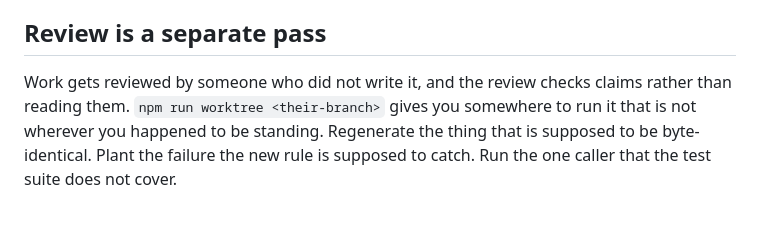
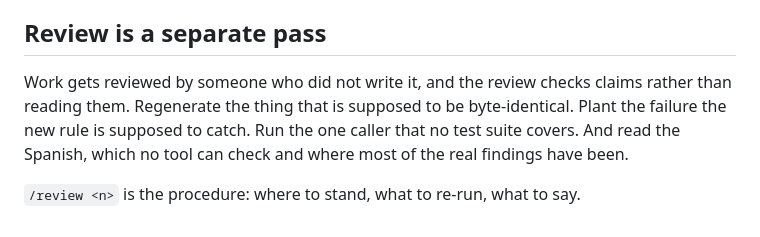
Before and after one commit to mcordova47/flashcards, a Markdown page: CONTRIBUTING.md, the part around the change. Drawn GitHub-style.

Commit message:
Make reviewing a skill, from what has actually found things
`/review <n>`, the counterpart to `/issue`. It holds the procedure and points
at CONTRIBUTING.md for the conventions, the same split as the other skill.

What is in it is what has earned its place here rather than what a review is
generally supposed to involve:

Somewhere to stand, because the shared checkout is usually on somebody's
branch. And a detached worktree when they still hold it, which the helper
cannot make and which nothing said until now.

Test the merge, not the branch. Protection is strict, so the merge is what
lands, and two branches that pass alone can break together.

Re-run the claims. Not because anyone lies - nobody has - but because the
honest mistake is the common one. Re-running has found a second caller of a
changed function that no suite covers, a quote reported missing that was
there, and a spec passing for a reason its author did not intend.

Derive the number yourself instead of reading the code that produced it. A
reimplementation that agrees is evidence; reading the implementation is not.

Plant the failure. Three tests here have passed with the thing they tested
removed, all three written in good faith.

Read the Spanish. The checks prove a form is the one the table gives; they
cannot see an imperative nobody teaches, a possessive pointing the wrong way,
or a prompt that asks for one thing while the rubric wants another. All three
were found by reading and none by running anything.

And say what is good. The work has beaten what was asked of it more often
than not, and an author who only hears about faults learns less than one who
hears which of their judgements was the better call.

Last, a consequence nobody had written down: required_conversation_resolution
is on, so a line comment blocks the merge and "non-blocking nit" is not
something a reviewer here can offer. It is worth stopping for or it goes in
the summary.

Co-Authored-By: Claude Opus 5 <noreply@anthropic.com>

```diff
--- a/CONTRIBUTING.md
+++ b/CONTRIBUTING.md
@@ -158,7 +158,9 @@ like once the decision has been made.
 ## Review is a separate pass
 
 Work gets reviewed by someone who did not write it, and the review checks
-claims rather than reading them. `npm run worktree <their-branch>` gives you
-somewhere to run it that is not wherever you happened to be standing. Regenerate the thing that is supposed to be
+claims rather than reading them. Regenerate the thing that is supposed to be
 byte-identical. Plant the failure the new rule is supposed to catch. Run the
-one caller that the test suite does not cover.
+one caller that no test suite covers. And read the Spanish, which no tool can
+check and where most of the real findings have been.
+
+`/review <n>` is the procedure: where to stand, what to re-run, what to say.
```
Also changed, not shown: 1 other file.
